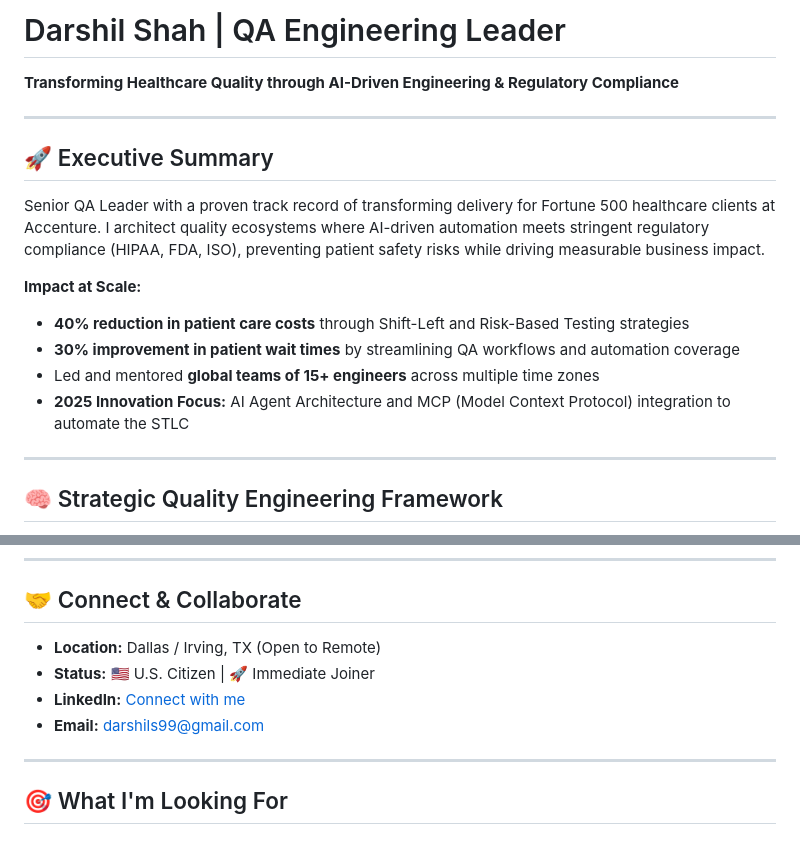
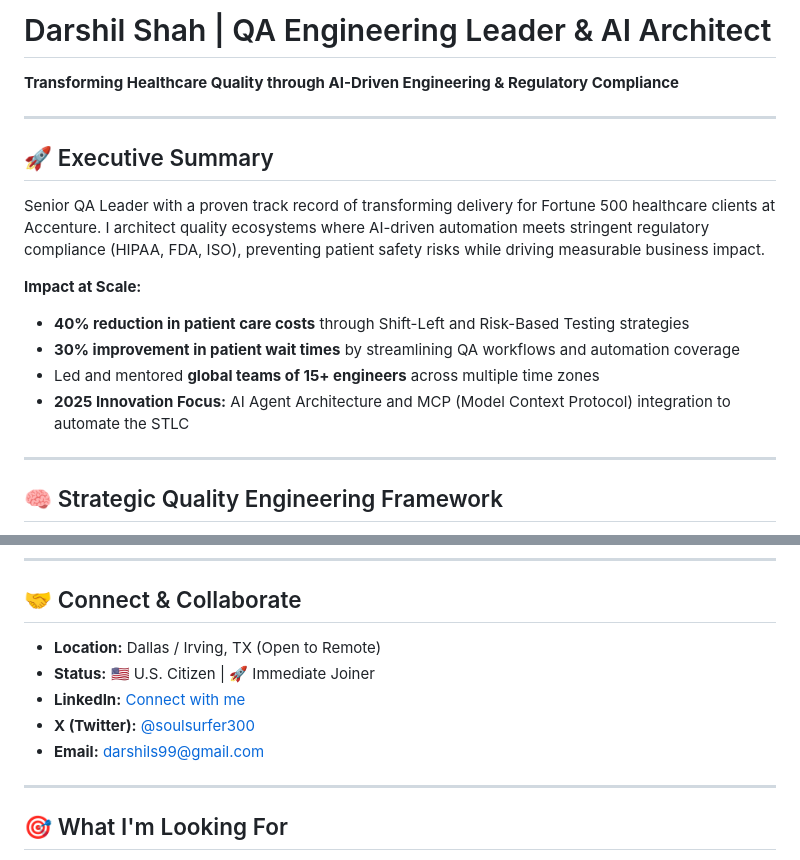
Before and after one commit to darshil0/darshil0, a Markdown page: README.md, 2 parts joined by grey strips. Drawn GitHub-style.

```diff
--- a/README.md
+++ b/README.md
@@ -1,4 +1,4 @@
-# Darshil Shah | QA Engineering Leader
+# Darshil Shah | QA Engineering Leader & AI Architect
 
 **Transforming Healthcare Quality through AI-Driven Engineering & Regulatory Compliance**
 
@@ -9,10 +9,10 @@
 Senior QA Leader with a proven track record of transforming delivery for Fortune 500 healthcare clients at Accenture. I architect quality ecosystems where AI-driven automation meets stringent regulatory compliance (HIPAA, FDA, ISO), preventing patient safety risks while driving measurable business impact.
 
 **Impact at Scale:**
-- **40% reduction in patient care costs** through Shift-Left and Risk-Based Testing strategies
-- **30% improvement in patient wait times** by streamlining QA workflows and automation coverage
-- Led and mentored **global teams of 15+ engineers** across multiple time zones
-- **2025 Innovation Focus:** AI Agent Architecture and MCP (Model Context Protocol) integration to automate the STLC
+* **40% reduction in patient care costs** through Shift-Left and Risk-Based Testing strategies
+* **30% improvement in patient wait times** by streamlining QA workflows and automation coverage
+* Led and mentored **global teams of 15+ engineers** across multiple time zones
+* **2025 Innovation Focus:** AI Agent Architecture and MCP (Model Context Protocol) integration to automate the STLC
 
 ---
 
@@ -187,10 +179,11 @@ Explore my complete portfolio of 20+ repositories on [GitHub](https://github.com
 
 ## 🤝 Connect & Collaborate
 
-- **Location:** Dallas / Irving, TX (Open to Remote)
-- **Status:** 🇺🇸 U.S. Citizen | 🚀 Immediate Joiner
-- **LinkedIn:** [Connect with me](https://linkedin.com/in/darshilshah)
-- **Email:** [darshils99@gmail.com](mailto:darshils99@gmail.com)
+* **Location:** Dallas / Irving, TX (Open to Remote)
+* **Status:** 🇺🇸 U.S. Citizen | 🚀 Immediate Joiner
+* **LinkedIn:** [Connect with me](https://linkedin.com/in/darshil-qa-lead)
+* **X (Twitter):** [@soulsurfer300](https://x.com/soulsurfer300)
+* **Email:** darshils99@gmail.com
 
 ---
 
```
Also changed, not shown: other parts of README.md (+77 -77 lines).
